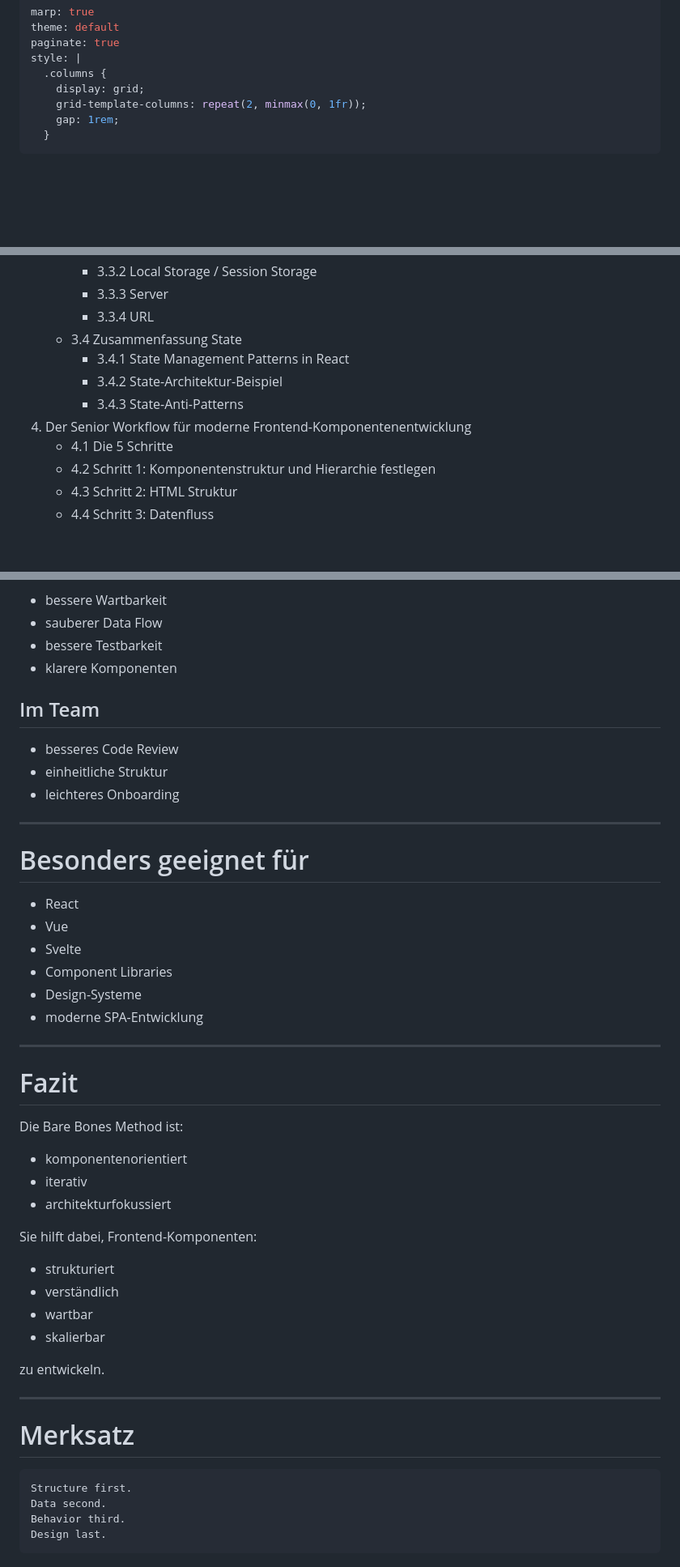
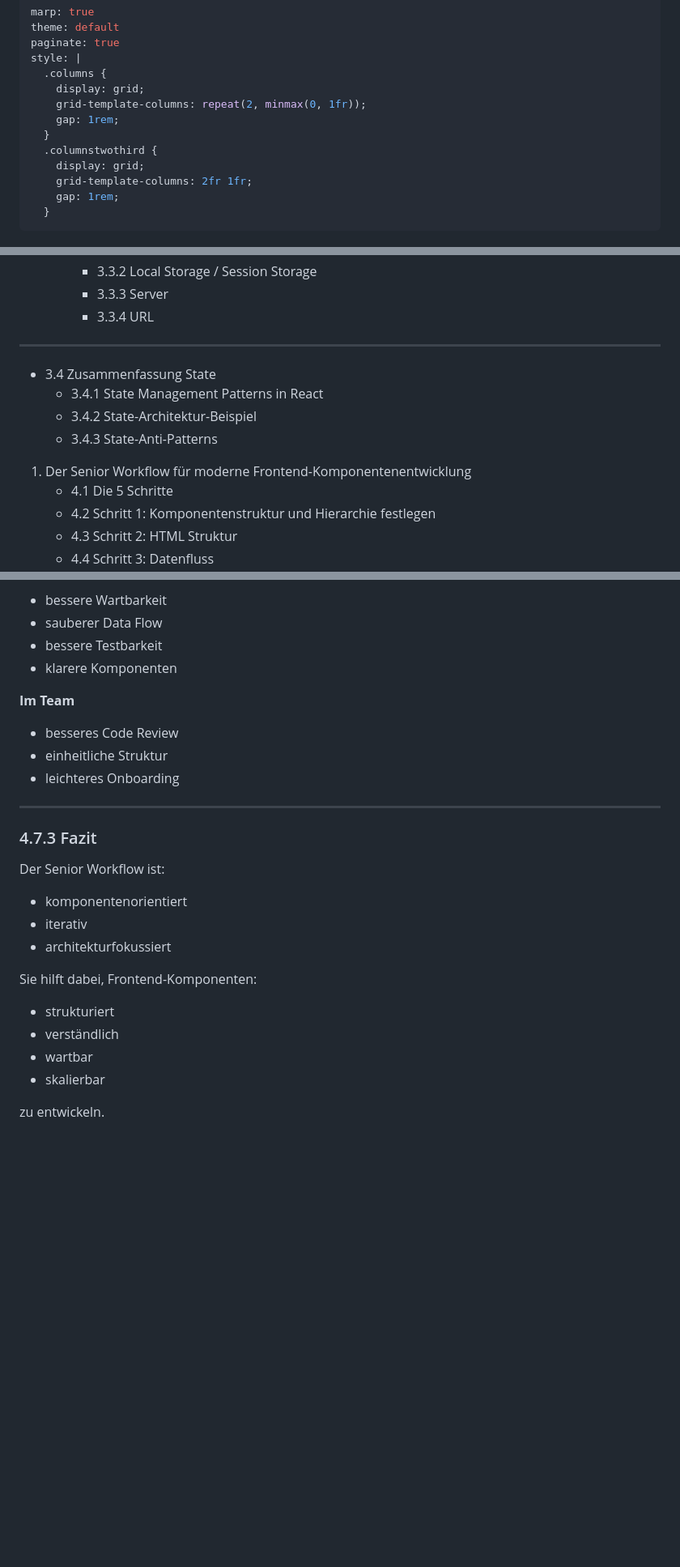
Before and after one commit to luc-debug/fullstack-lecture, a Markdown page: Frontend/Frontend Advanced/Frontend advanced.md, 3 parts joined by grey strips. Shown: that part at 81% size. Rendered like a GitHub page; blank space fills up the shorter version.

````diff
--- a/Frontend/Frontend Advanced/Frontend advanced.md
+++ b/Frontend/Frontend Advanced/Frontend advanced.md
@@ -6,6 +6,11 @@ style: |
   .columns {
     display: grid;
     grid-template-columns: repeat(2, minmax(0, 1fr));
+    gap: 1rem;
+  }
+  .columnstwothird {
+    display: grid;
+    grid-template-columns: 2fr 1fr;
     gap: 1rem;
   }
 ---
@@ -40,11 +48,15 @@ Eine strukturierte Vorgehensweise zur Entwicklung moderner UIs
      - 3.3.2 Local Storage / Session Storage
      - 3.3.3 Server
      - 3.3.4 URL
-   - 3.4 Zusammenfassung State
-     - 3.4.1 State Management Patterns in React
-     - 3.4.2 State-Architektur-Beispiel
-     - 3.4.3 State-Anti-Patterns
-4. Der Senior Workflow für moderne Frontend-Komponentenentwicklung
+
+---
+
+- 3.4 Zusammenfassung State
+  - 3.4.1 State Management Patterns in React
+  - 3.4.2 State-Architektur-Beispiel
+  - 3.4.3 State-Anti-Patterns
+
+1. Der Senior Workflow für moderne Frontend-Komponentenentwicklung
    - 4.1 Die 5 Schritte
    - 4.2 Schritt 1: Komponentenstruktur und Hierarchie festlegen
    - 4.3 Schritt 2: HTML Struktur
@@ -787,7 +798,7 @@ Die Methode priorisiert Funktion vor Design.
 - bessere Testbarkeit
 - klarere Komponenten
 
-## Im Team
+**Im Team**
 
 - besseres Code Review
 - einheitliche Struktur
@@ -795,20 +806,9 @@ Die Methode priorisiert Funktion vor Design.
 
 ---
 
-# Besonders geeignet für
+### 4.7.3 Fazit
 
-- React
-- Vue
-- Svelte
-- Component Libraries
-- Design-Systeme
-- moderne SPA-Entwicklung
-
----
-
-# Fazit
-
-Die Bare Bones Method ist:
+Der Senior Workflow ist:
 
 - komponentenorientiert
 - iterativ
@@ -822,14 +822,3 @@ Sie hilft dabei, Frontend-Komponenten:
 - skalierbar
 
 zu entwickeln.
-
----
-
-# Merksatz
-
-```text
-Structure first.
-Data second.
-Behavior third.
-Design last.
-```
````
Also changed, not shown: other parts of Frontend/Frontend Advanced/Frontend advanced.md (+47 -45 lines).
